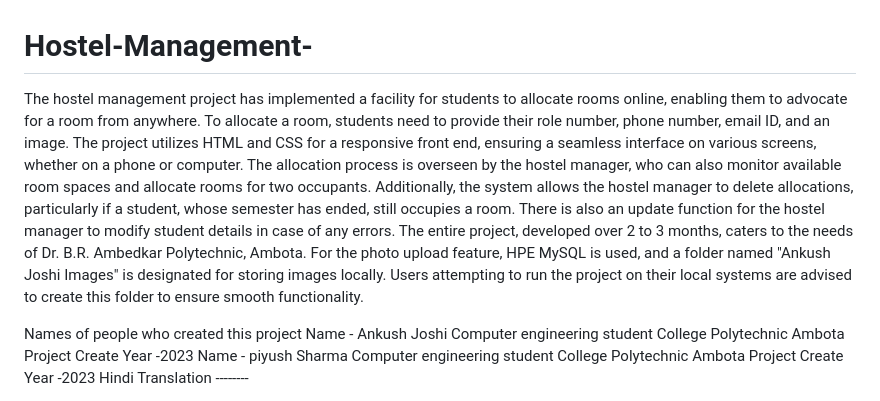
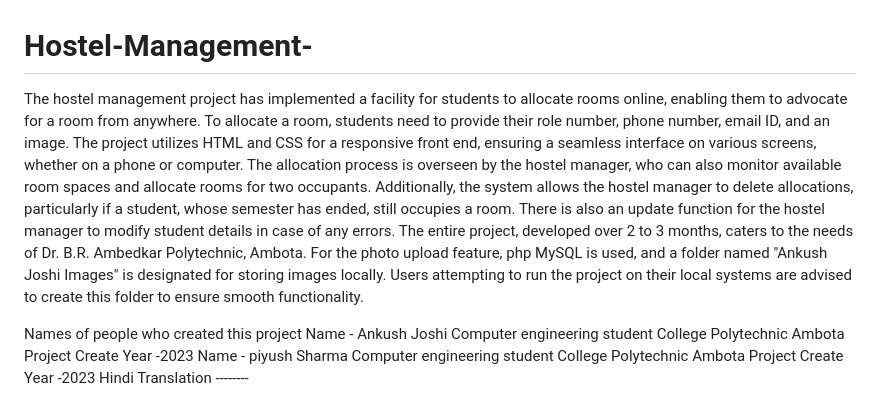
Before and after one commit to ustadankush/Hostel-Management-, a Markdown page: README.md, the part around the change. GitHub-like rendering.

```diff
--- a/README.md
+++ b/README.md
@@ -1,5 +1,5 @@
 # Hostel-Management-
-The hostel management project has implemented a facility for students to allocate rooms online, enabling them to advocate for a room from anywhere. To allocate a room, students need to provide their role number, phone number, email ID, and an image. The project utilizes HTML and CSS for a responsive front end, ensuring a seamless interface on various screens, whether on a phone or computer. The allocation process is overseen by the hostel manager, who can also monitor available room spaces and allocate rooms for two occupants. Additionally, the system allows the hostel manager to delete allocations, particularly if a student, whose semester has ended, still occupies a room. There is also an update function for the hostel manager to modify student details in case of any errors. The entire project, developed over 2 to 3 months, caters to the needs of Dr. B.R. Ambedkar Polytechnic, Ambota. For the photo upload feature, HPE MySQL is used, and a folder named "Ankush Joshi Images" is designated for storing images locally. Users attempting to run the project on their local systems are advised to create this folder to ensure smooth functionality.
+The hostel management project has implemented a facility for students to allocate rooms online, enabling them to advocate for a room from anywhere. To allocate a room, students need to provide their role number, phone number, email ID, and an image. The project utilizes HTML and CSS for a responsive front end, ensuring a seamless interface on various screens, whether on a phone or computer. The allocation process is overseen by the hostel manager, who can also monitor available room spaces and allocate rooms for two occupants. Additionally, the system allows the hostel manager to delete allocations, particularly if a student, whose semester has ended, still occupies a room. There is also an update function for the hostel manager to modify student details in case of any errors. The entire project, developed over 2 to 3 months, caters to the needs of Dr. B.R. Ambedkar Polytechnic, Ambota. For the photo upload feature, php MySQL is used, and a folder named "Ankush Joshi Images" is designated for storing images locally. Users attempting to run the project on their local systems are advised to create this folder to ensure smooth functionality.
 
 Names of people who created this project
 Name - Ankush Joshi
```
